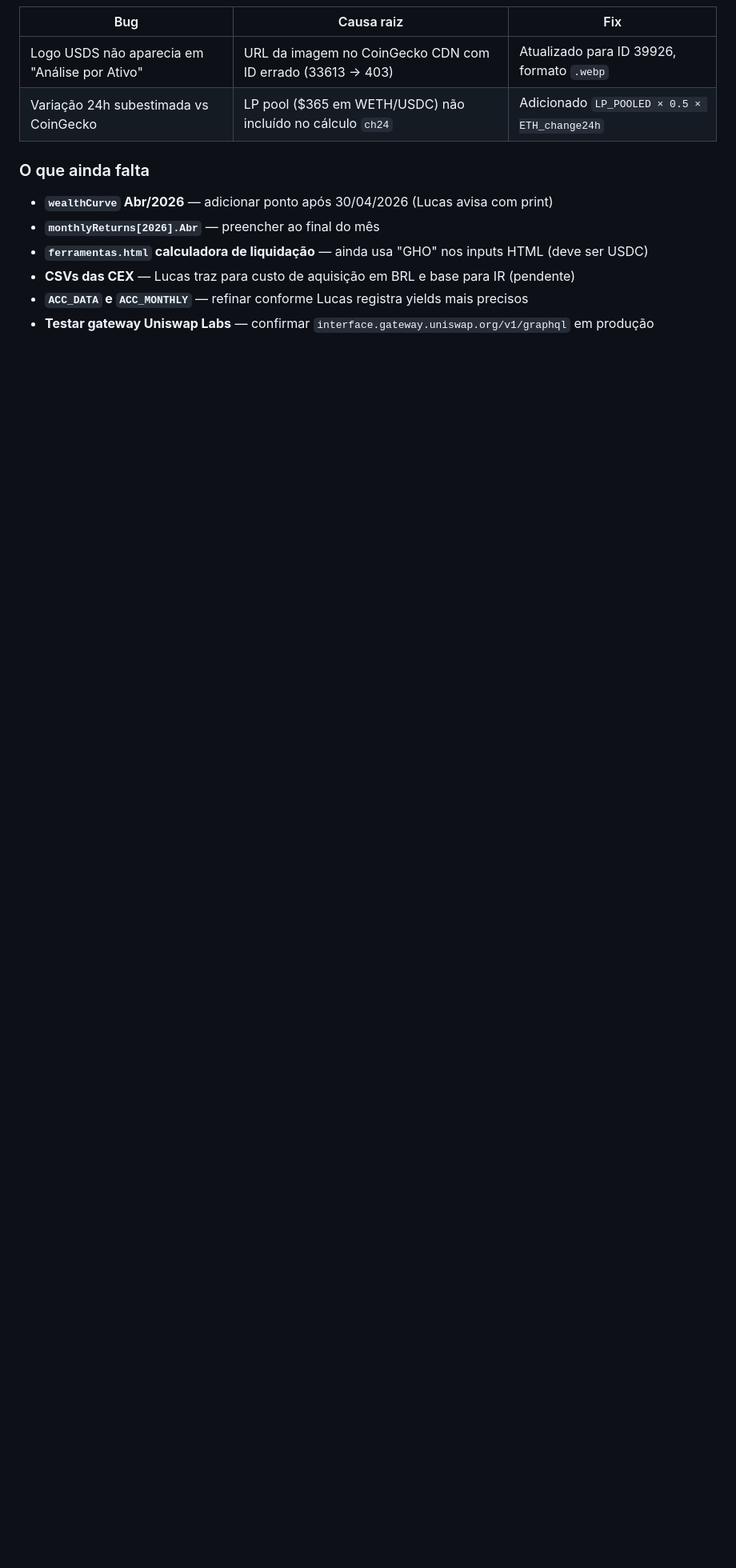
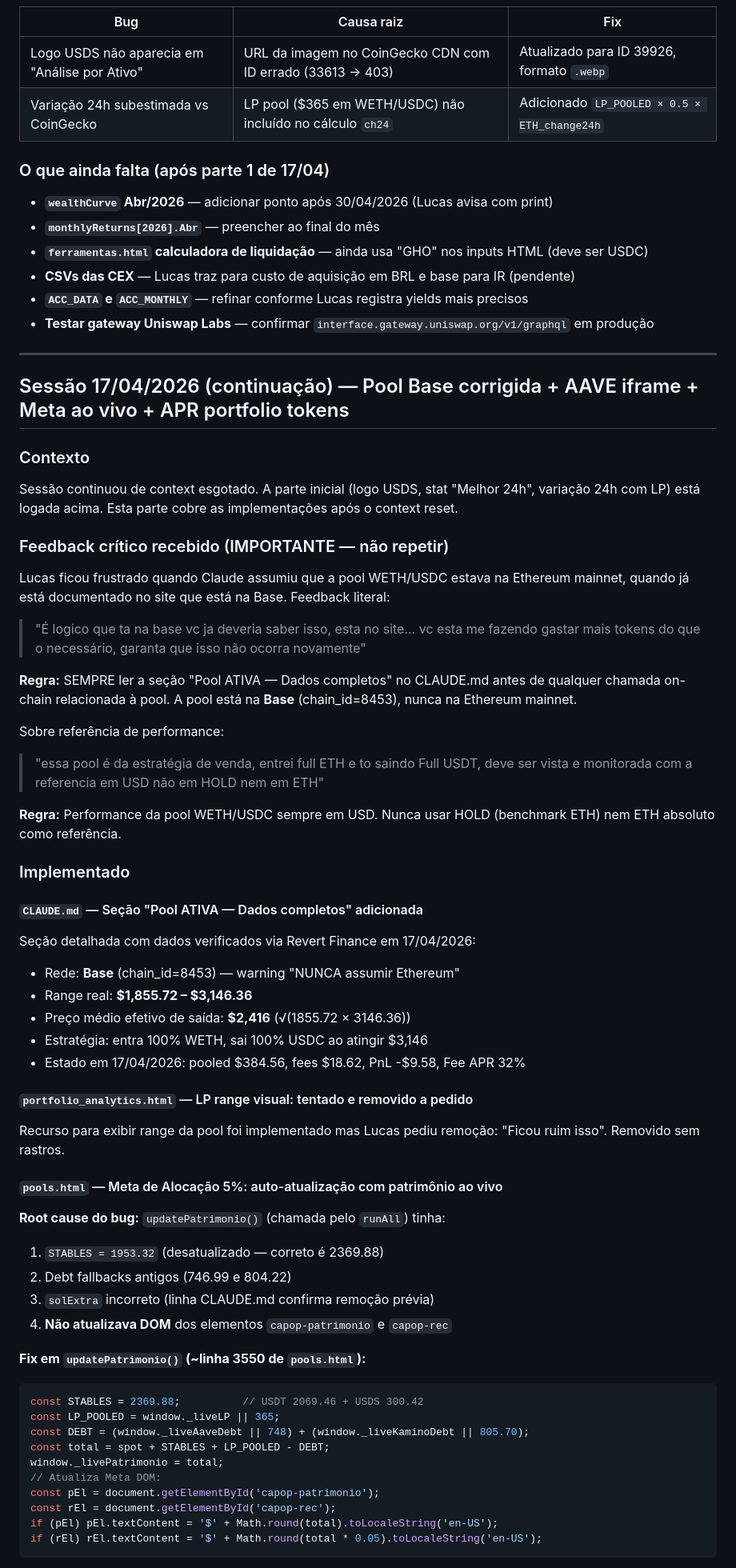
Before and after one commit to lbarolo/barolo-capital-site, a Markdown page: CLAUDE.md, the part around one of its changes. Shown at 80% size. Drawn GitHub-style; blank space fills up the shorter version.

Commit message:
docs: log sessão 17/04/2026 — pool Base, AAVE iframe, Meta ao vivo, APR portfolio

````diff
--- a/CLAUDE.md
+++ b/CLAUDE.md
@@ -1629,7 +1629,7 @@ Nenhum dado de posição alterado nesta sessão.
 | Logo USDS não aparecia em "Análise por Ativo" | URL da imagem no CoinGecko CDN com ID errado (33613 → 403) | Atualizado para ID 39926, formato `.webp` |
 | Variação 24h subestimada vs CoinGecko | LP pool ($365 em WETH/USDC) não incluído no cálculo `ch24` | Adicionado `LP_POOLED × 0.5 × ETH_change24h` |
 
-### O que ainda falta
+### O que ainda falta (após parte 1 de 17/04)
 
 - **`wealthCurve` Abr/2026** — adicionar ponto após 30/04/2026 (Lucas avisa com print)
 - **`monthlyReturns[2026].Abr`** — preencher ao final do mês
@@ -1637,3 +1637,60 @@ Nenhum dado de posição alterado nesta sessão.
 - **CSVs das CEX** — Lucas traz para custo de aquisição em BRL e base para IR (pendente)
 - **`ACC_DATA` e `ACC_MONTHLY`** — refinar conforme Lucas registra yields mais precisos
 - **Testar gateway Uniswap Labs** — confirmar `interface.gateway.uniswap.org/v1/graphql` em produção
+
+---
+
+## Sessão 17/04/2026 (continuação) — Pool Base corrigida + AAVE iframe + Meta ao vivo + APR portfolio tokens
+
+### Contexto
+Sessão continuou de context esgotado. A parte inicial (logo USDS, stat "Melhor 24h", variação 24h com LP) está logada acima. Esta parte cobre as implementações após o context reset.
+
+### Feedback crítico recebido (IMPORTANTE — não repetir)
+
+Lucas ficou frustrado quando Claude assumiu que a pool WETH/USDC estava na Ethereum mainnet, quando já está documentado no site que está na Base. Feedback literal:
+> "É logico que ta na base vc ja deveria saber isso, esta no site... vc esta me fazendo gastar mais tokens do que o necessário, garanta que isso não ocorra novamente"
+
+**Regra:** SEMPRE ler a seção "Pool ATIVA — Dados completos" no CLAUDE.md antes de qualquer chamada on-chain relacionada à pool. A pool está na **Base** (chain_id=8453), nunca na Ethereum mainnet.
+
+Sobre referência de performance:
+> "essa pool é da estratégia de venda, entrei full ETH e to saindo Full USDT, deve ser vista e monitorada com a referencia em USD não em HOLD nem em ETH"
+
+**Regra:** Performance da pool WETH/USDC sempre em USD. Nunca usar HOLD (benchmark ETH) nem ETH absoluto como referência.
+
+### Implementado
+
+#### `CLAUDE.md` — Seção "Pool ATIVA — Dados completos" adicionada
+
+Seção detalhada com dados verificados via Revert Finance em 17/04/2026:
+- Rede: **Base** (chain_id=8453) — warning "NUNCA assumir Ethereum"
+- Range real: **$1,855.72 – $3,146.36**
+- Preço médio efetivo de saída: **$2,416** (√(1855.72 × 3146.36))
+- Estratégia: entra 100% WETH, sai 100% USDC ao atingir $3,146
+- Estado em 17/04/2026: pooled $384.56, fees $18.62, PnL -$9.58, Fee APR 32%
+
+#### `portfolio_analytics.html` — LP range visual: tentado e removido a pedido
+
+Recurso para exibir range da pool foi implementado mas Lucas pediu remoção: "Ficou ruim isso". Removido sem rastros.
+
+#### `pools.html` — Meta de Alocação 5%: auto-atualização com patrimônio ao vivo
+
+**Root cause do bug:** `updatePatrimonio()` (chamada pelo `runAll`) tinha:
+1. `STABLES = 1953.32` (desatualizado — correto é 2369.88)
+2. Debt fallbacks antigos (746.99 e 804.22)
+3. `solExtra` incorreto (linha CLAUDE.md confirma remoção prévia)
+4. **Não atualizava DOM** dos elementos `capop-patrimonio` e `capop-rec`
+
+**Fix em `updatePatrimonio()` (~linha 3550 de `pools.html`):**
+```js
+const STABLES = 2369.88;          // USDT 2069.46 + USDS 300.42
+const LP_POOLED = window._liveLP || 365;
+const DEBT = (window._liveAaveDebt || 748) + (window._liveKaminoDebt || 805.70);
+const total = spot + STABLES + LP_POOLED - DEBT;
+window._livePatrimonio = total;
+// Atualiza Meta DOM:
+const pEl = document.getElementById('capop-patrimonio');
+const rEl = document.getElementById('capop-rec');
+if (pEl) pEl.textContent = '$' + Math.round(total).toLocaleString('en-US');
+if (rEl) rEl.textContent = '$' + Math.round(total * 0.05).toLocaleString('en-US');
+```
+
````
Also changed, not shown: other parts of CLAUDE.md (+37 -0 lines).
